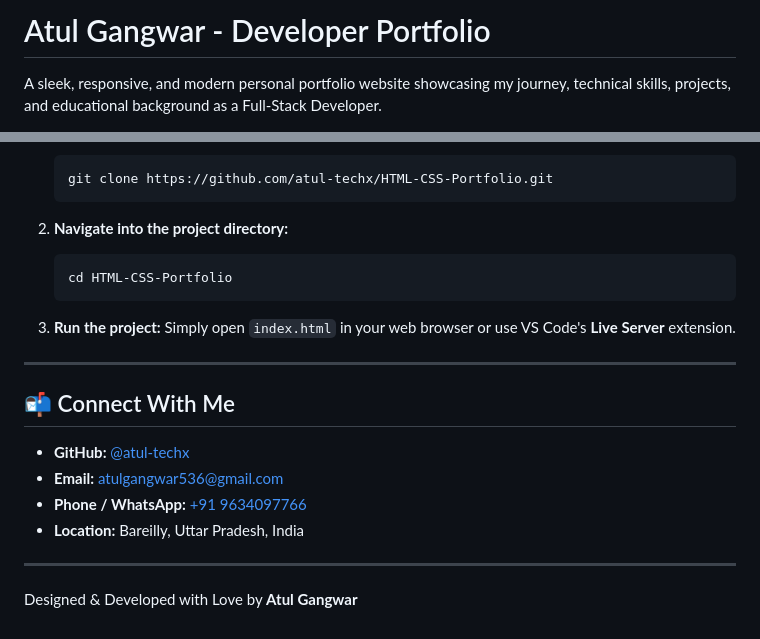
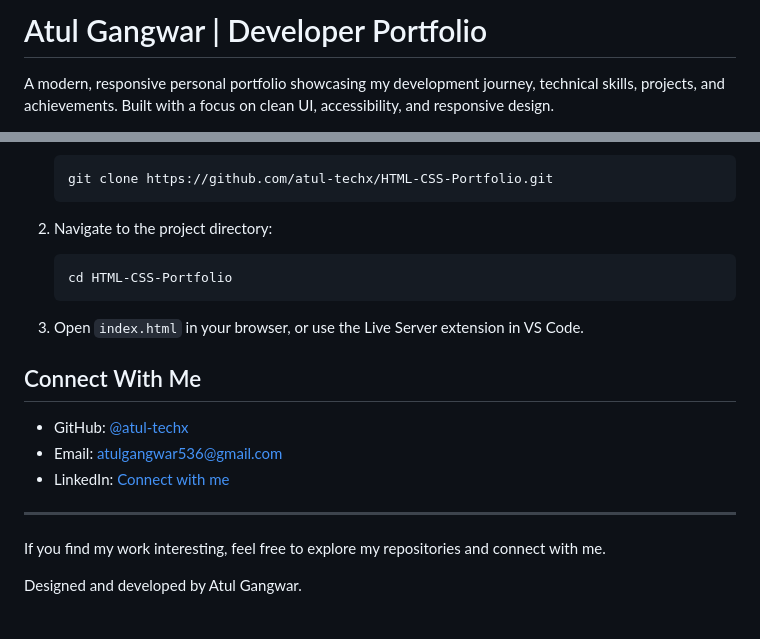
Before and after one commit to atul-techx/HTML-CSS-Portfolio, a Markdown page: README.md, 2 parts joined by grey strips. Drawn GitHub-style.

````diff
--- a/README.md
+++ b/README.md
@@ -1,4 +1,4 @@
-# Atul Gangwar - Developer Portfolio
+# Atul Gangwar | Developer Portfolio
 
-A sleek, responsive, and modern personal portfolio website showcasing my journey, technical skills, projects, and educational background as a Full-Stack Developer.
+A modern, responsive personal portfolio showcasing my development journey, technical skills, projects, and achievements. Built with a focus on clean UI, accessibility, and responsive design.
 
@@ -83,23 +86,22 @@ HTML-CSS Portfolio/
    git clone https://github.com/atul-techx/HTML-CSS-Portfolio.git
    ```
 
-2. **Navigate into the project directory:**
+2. Navigate to the project directory:
+
    ```bash
    cd HTML-CSS-Portfolio
    ```
 
-3. **Run the project:**
-   Simply open `index.html` in your web browser or use VS Code's **Live Server** extension.
+3. Open `index.html` in your browser, or use the Live Server extension in VS Code.
+
+## Connect With Me
+
+- GitHub: [@atul-techx](https://github.com/atul-techx)
+- Email: [atulgangwar536@gmail.com](mailto:atulgangwar536@gmail.com)
+- LinkedIn: [Connect with me](https://www.linkedin.com/)
 
 ---
 
-## 📬 Connect With Me
+If you find my work interesting, feel free to explore my repositories and connect with me.
 
-- **GitHub:** [@atul-techx](https://github.com/atul-techx)
-- **Email:** [atulgangwar536@gmail.com](mailto:atulgangwar536@gmail.com)
-- **Phone / WhatsApp:** [+91 9634097766](tel:+919634097766)
-- **Location:** Bareilly, Uttar Pradesh, India
-
----
-
-Designed & Developed with Love by **Atul Gangwar**
+Designed and developed by Atul Gangwar.
````
Also changed, not shown: other parts of README.md (+57 -54 lines).
